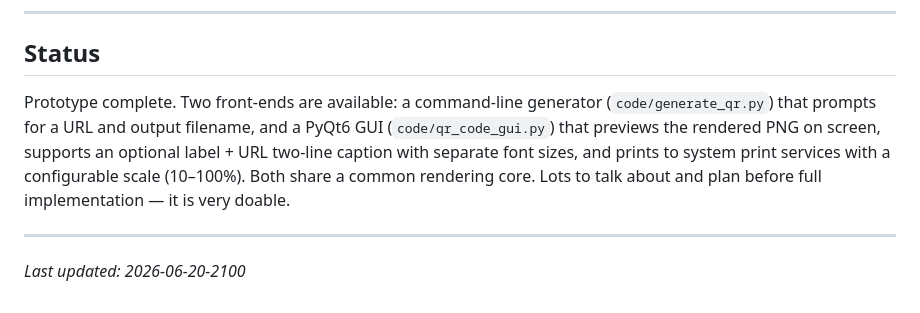
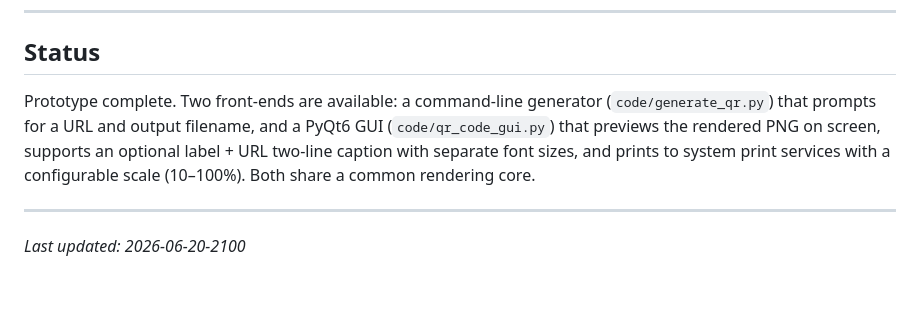
Before and after one commit to juren53/qr-code-generator, a Markdown page: README.md, the part around the change. GitHub-like rendering.

Commit message:
Remove placeholder sentence from Status section
Co-Authored-By: Claude Sonnet 4.6 <noreply@anthropic.com>

```diff
--- a/README.md
+++ b/README.md
@@ -142,7 +142,7 @@ The GUI optionally uses two shared modules when present — [`pyqt-app-info`](ht
 
 ## Status
 
-Prototype complete. Two front-ends are available: a command-line generator (`code/generate_qr.py`) that prompts for a URL and output filename, and a PyQt6 GUI (`code/qr_code_gui.py`) that previews the rendered PNG on screen, supports an optional label + URL two-line caption with separate font sizes, and prints to system print services with a configurable scale (10–100%). Both share a common rendering core. Lots to talk about and plan before full implementation — it is very doable.
+Prototype complete. Two front-ends are available: a command-line generator (`code/generate_qr.py`) that prompts for a URL and output filename, and a PyQt6 GUI (`code/qr_code_gui.py`) that previews the rendered PNG on screen, supports an optional label + URL two-line caption with separate font sizes, and prints to system print services with a configurable scale (10–100%). Both share a common rendering core.
 
 ---
 
```
